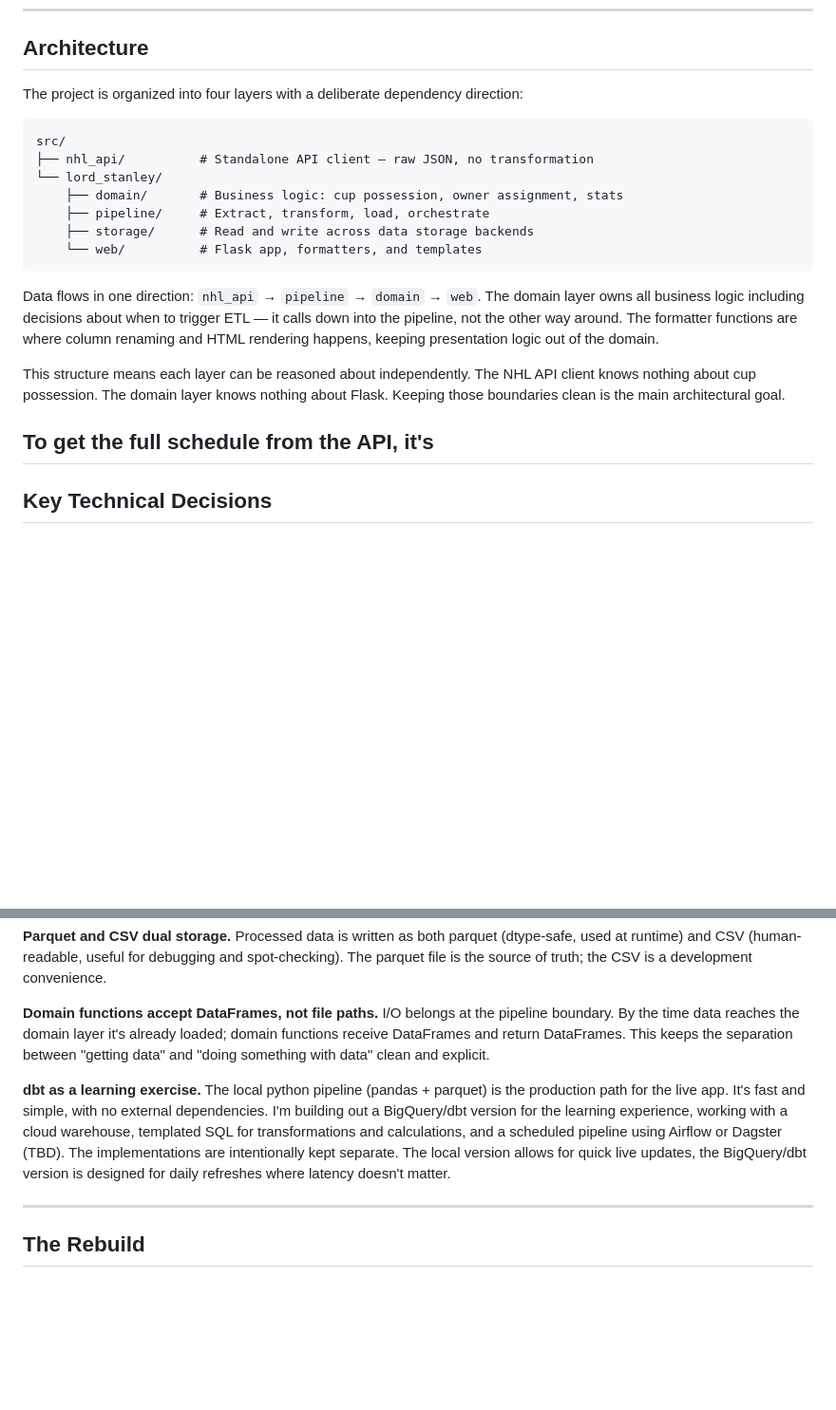
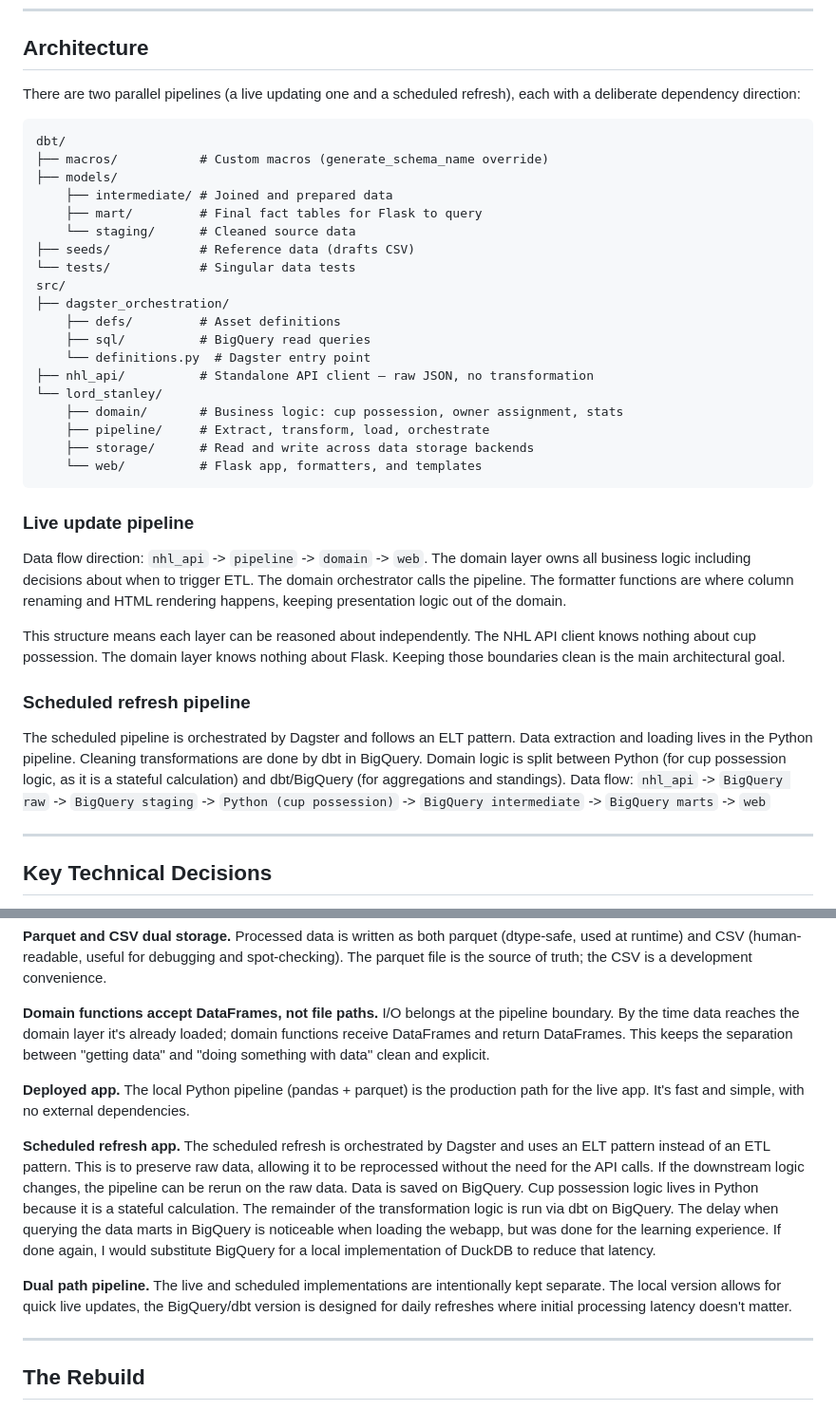
Before and after one commit to E-Evenson/lordstanley, a Markdown page: README.md, 2 parts joined by grey strips. Shown at 95% size. Drawn GitHub-style; blank space fills up the shorter version.

Commit message:
docs: update README

````diff
--- a/README.md
+++ b/README.md
@@ -8,10 +8,22 @@ A fantasy hockey league tracker built on live NHL data. Four owners each draft e
 
 ## Architecture
 
-The project is organized into four layers with a deliberate dependency direction:
+There are two parallel pipelines (a live updating one and a scheduled refresh), each with a deliberate dependency direction:
 
 ```
+dbt/
+├── macros/           # Custom macros (generate_schema_name override)
+├── models/
+    ├── intermediate/ # Joined and prepared data
+    ├── mart/         # Final fact tables for Flask to query
+    └── staging/      # Cleaned source data
+├── seeds/            # Reference data (drafts CSV)
+└── tests/            # Singular data tests
 src/
+├── dagster_orchestration/
+    ├── defs/         # Asset definitions
+    ├── sql/          # BigQuery read queries
+    └── definitions.py  # Dagster entry point
 ├── nhl_api/          # Standalone API client — raw JSON, no transformation
 └── lord_stanley/
     ├── domain/       # Business logic: cup possession, owner assignment, stats
@@ -20,11 +32,15 @@ src/
     └── web/          # Flask app, formatters, and templates
 ```
 
-Data flows in one direction: `nhl_api` → `pipeline` → `domain` → `web`. The domain layer owns all business logic including decisions about when to trigger ETL — it calls down into the pipeline, not the other way around. The formatter functions are where column renaming and HTML rendering happens, keeping presentation logic out of the domain.
+### Live update pipeline
+Data flow direction: `nhl_api` -> `pipeline` -> `domain` -> `web`. The domain layer owns all business logic including decisions about when to trigger ETL. The domain orchestrator calls the pipeline. The formatter functions are where column renaming and HTML rendering happens, keeping presentation logic out of the domain.
 
 This structure means each layer can be reasoned about independently. The NHL API client knows nothing about cup possession. The domain layer knows nothing about Flask. Keeping those boundaries clean is the main architectural goal.
 
-To get the full schedule from the API, it's
+### Scheduled refresh pipeline
+The scheduled pipeline is orchestrated by Dagster and follows an ELT pattern. Data extraction and loading lives in the Python pipeline. Cleaning transformations are done by dbt in BigQuery. Domain logic is split between Python (for cup possession logic, as it is a stateful calculation) and dbt/BigQuery (for aggregations and standings).
+Data flow: `nhl_api` -> `BigQuery raw` -> `BigQuery staging` -> `Python (cup possession)` -> `BigQuery intermediate` -> `BigQuery marts` -> `web`
+
 ---
 
 ## Key Technical Decisions
@@ -39,7 +55,11 @@ To get the full schedule from the API, it's
 
 **Domain functions accept DataFrames, not file paths.** I/O belongs at the pipeline boundary. By the time data reaches the domain layer it's already loaded; domain functions receive DataFrames and return DataFrames. This keeps the separation between "getting data" and "doing something with data" clean and explicit.
 
-**dbt as a learning exercise.** The local python pipeline (pandas + parquet) is the production path for the live app. It's fast and simple, with no external dependencies. I'm building out a BigQuery/dbt version for the learning experience, working with a cloud warehouse, templated SQL for transformations and calculations, and a scheduled pipeline using Airflow or Dagster (TBD). The implementations are intentionally kept separate. The local version allows for quick live updates, the BigQuery/dbt version is designed for daily refreshes where latency doesn't matter.
+**Deployed app.** The local Python pipeline (pandas + parquet) is the production path for the live app. It's fast and simple, with no external dependencies.
+
+**Scheduled refresh app.** The scheduled refresh is orchestrated by Dagster and uses an ELT pattern instead of an ETL pattern. This is to preserve raw data, allowing it to be reprocessed without the need for the API calls. If the downstream logic changes, the pipeline can be rerun on the raw data. Data is saved on BigQuery. Cup possession logic lives in Python because it is a stateful calculation. The remainder of the transformation logic is run via dbt on BigQuery. The delay when querying the data marts in BigQuery is noticeable when loading the webapp, but was done for the learning experience. If done again, I would substitute BigQuery for a local implementation of DuckDB to reduce that latency.
+
+**Dual path pipeline.** The live and scheduled implementations are intentionally kept separate. The local version allows for quick live updates, the BigQuery/dbt version is designed for daily refreshes where initial processing latency doesn't matter.
 
 ---
 
````
Also changed, not shown: other parts of README.md (+25 -2 lines).
